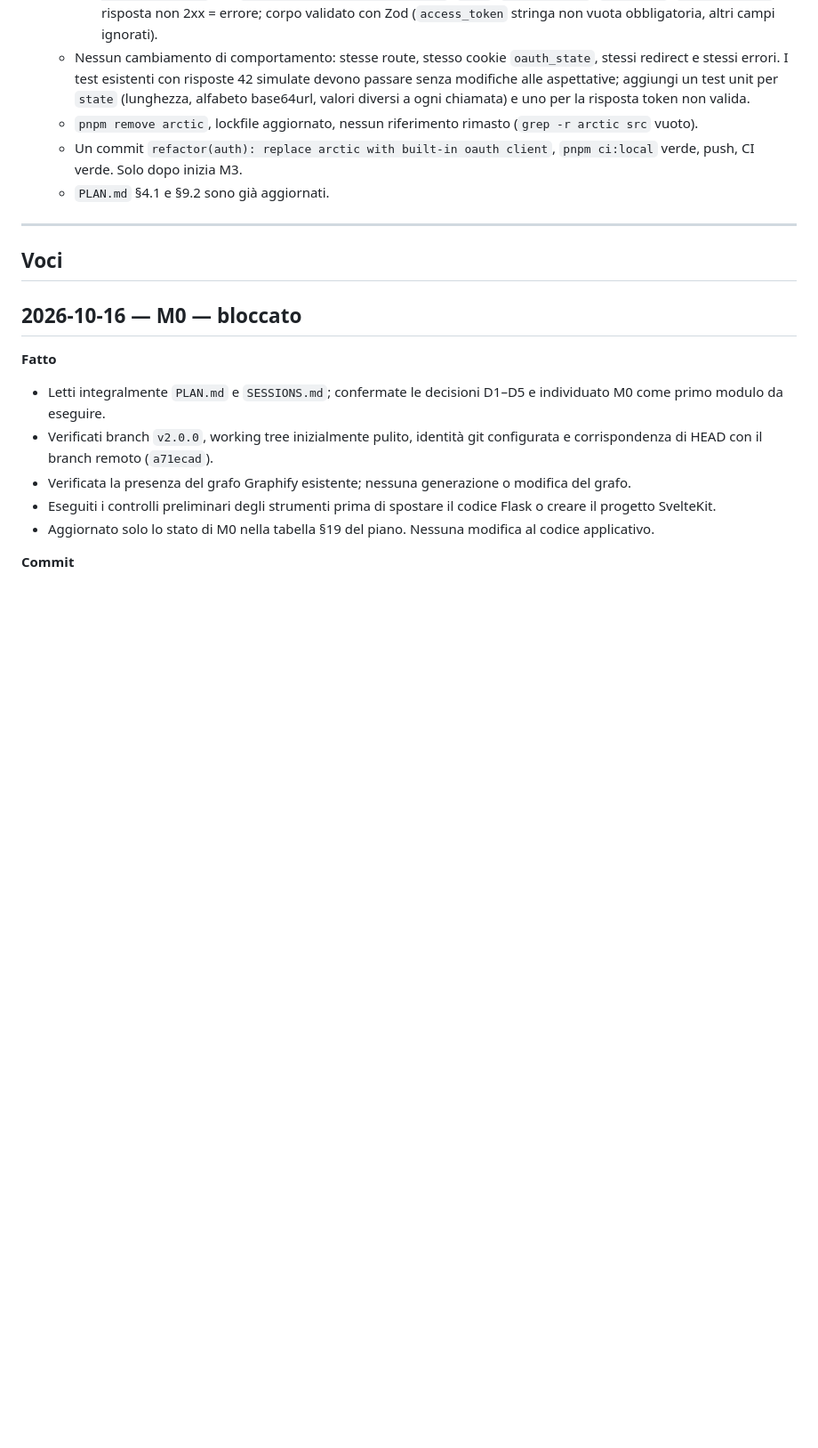
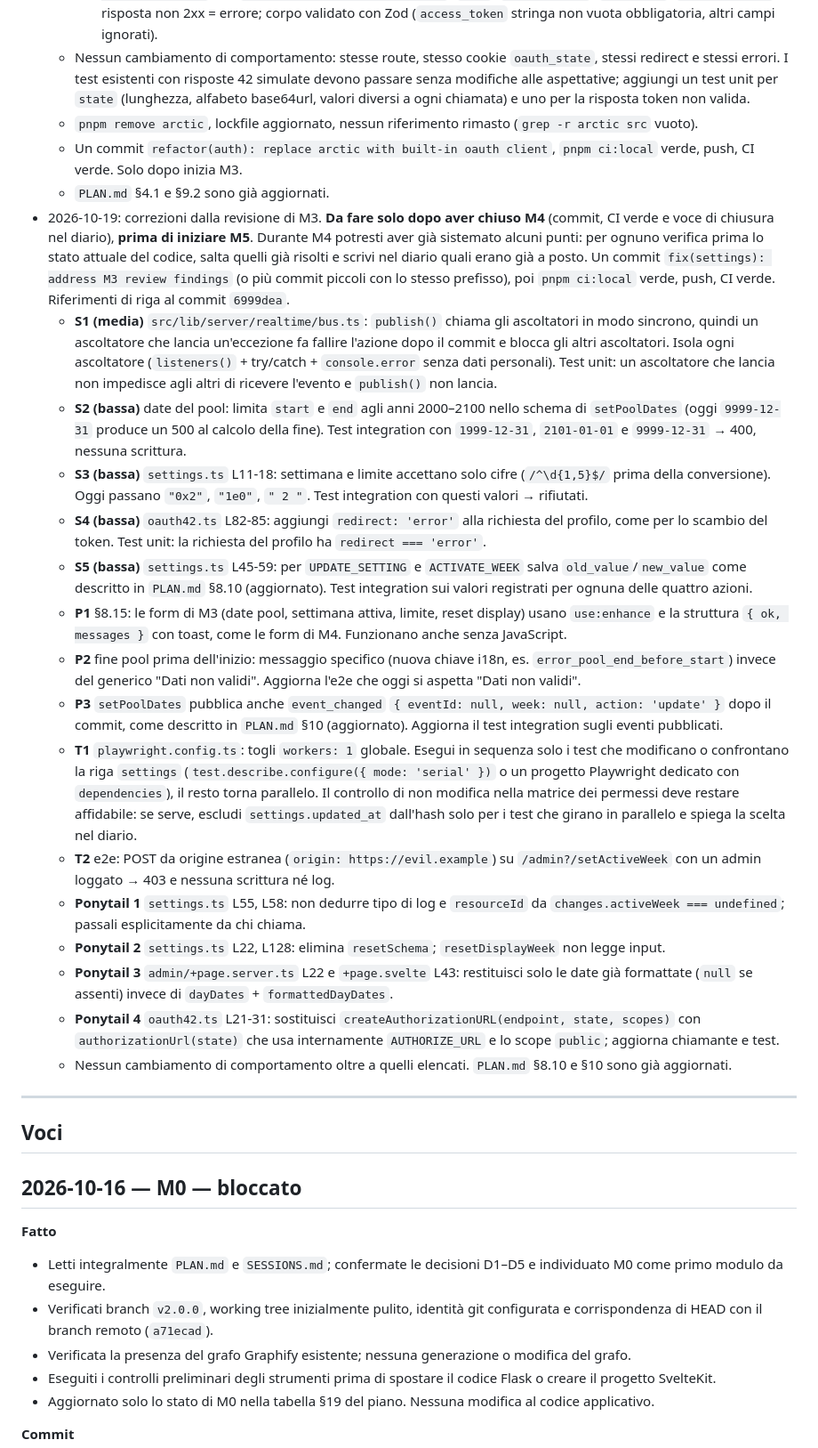
Before and after one commit to SamirAbdeslam/gestionale-baywatchers-42Firenze, a Markdown page: docs/v2/SESSIONS.md, the part around the change. Shown at 89% size. GitHub-like rendering; blank space fills up the shorter version.

Commit message:
docs: add M3 review fixes to v2 plan and session notes

```diff
--- a/docs/v2/SESSIONS.md
+++ b/docs/v2/SESSIONS.md
@@ -50,6 +50,22 @@ Spazio per istruzioni o risposte di Ismail all'agent (conferme di decisioni, pri
   - `pnpm remove arctic`, lockfile aggiornato, nessun riferimento rimasto (`grep -r arctic src` vuoto).
   - Un commit `refactor(auth): replace arctic with built-in oauth client`, `pnpm ci:local` verde, push, CI verde. Solo dopo inizia M3.
   - `PLAN.md` §4.1 e §9.2 sono già aggiornati.
+- 2026-10-19: correzioni dalla revisione di M3. **Da fare solo dopo aver chiuso M4** (commit, CI verde e voce di chiusura nel diario), **prima di iniziare M5**. Durante M4 potresti aver già sistemato alcuni punti: per ognuno verifica prima lo stato attuale del codice, salta quelli già risolti e scrivi nel diario quali erano già a posto. Un commit `fix(settings): address M3 review findings` (o più commit piccoli con lo stesso prefisso), poi `pnpm ci:local` verde, push, CI verde. Riferimenti di riga al commit `6999dea`.
+  - **S1 (media)** `src/lib/server/realtime/bus.ts`: `publish()` chiama gli ascoltatori in modo sincrono, quindi un ascoltatore che lancia un'eccezione fa fallire l'azione dopo il commit e blocca gli altri ascoltatori. Isola ogni ascoltatore (`listeners()` + try/catch + `console.error` senza dati personali). Test unit: un ascoltatore che lancia non impedisce agli altri di ricevere l'evento e `publish()` non lancia.
+  - **S2 (bassa)** date del pool: limita `start` e `end` agli anni 2000–2100 nello schema di `setPoolDates` (oggi `9999-12-31` produce un 500 al calcolo della fine). Test integration con `1999-12-31`, `2101-01-01` e `9999-12-31` → 400, nessuna scrittura.
+  - **S3 (bassa)** `settings.ts` L11-18: settimana e limite accettano solo cifre (`/^\d{1,5}$/` prima della conversione). Oggi passano `"0x2"`, `"1e0"`, `" 2 "`. Test integration con questi valori → rifiutati.
+  - **S4 (bassa)** `oauth42.ts` L82-85: aggiungi `redirect: 'error'` alla richiesta del profilo, come per lo scambio del token. Test unit: la richiesta del profilo ha `redirect === 'error'`.
+  - **S5 (bassa)** `settings.ts` L45-59: per `UPDATE_SETTING` e `ACTIVATE_WEEK` salva `old_value`/`new_value` come descritto in `PLAN.md` §8.10 (aggiornato). Test integration sui valori registrati per ognuna delle quattro azioni.
+  - **P1** §8.15: le form di M3 (date pool, settimana attiva, limite, reset display) usano `use:enhance` e la struttura `{ ok, messages }` con toast, come le form di M4. Funzionano anche senza JavaScript.
+  - **P2** fine pool prima dell'inizio: messaggio specifico (nuova chiave i18n, es. `error_pool_end_before_start`) invece del generico "Dati non validi". Aggiorna l'e2e che oggi si aspetta "Dati non validi".
+  - **P3** `setPoolDates` pubblica anche `event_changed` `{ eventId: null, week: null, action: 'update' }` dopo il commit, come descritto in `PLAN.md` §10 (aggiornato). Aggiorna il test integration sugli eventi pubblicati.
+  - **T1** `playwright.config.ts`: togli `workers: 1` globale. Esegui in sequenza solo i test che modificano o confrontano la riga `settings` (`test.describe.configure({ mode: 'serial' })` o un progetto Playwright dedicato con `dependencies`), il resto torna parallelo. Il controllo di non modifica nella matrice dei permessi deve restare affidabile: se serve, escludi `settings.updated_at` dall'hash solo per i test che girano in parallelo e spiega la scelta nel diario.
+  - **T2** e2e: POST da origine estranea (`origin: https://evil.example`) su `/admin?/setActiveWeek` con un admin loggato → 403 e nessuna scrittura né log.
+  - **Ponytail 1** `settings.ts` L55, L58: non dedurre tipo di log e `resourceId` da `changes.activeWeek === undefined`; passali esplicitamente da chi chiama.
+  - **Ponytail 2** `settings.ts` L22, L128: elimina `resetSchema`; `resetDisplayWeek` non legge input.
+  - **Ponytail 3** `admin/+page.server.ts` L22 e `+page.svelte` L43: restituisci solo le date già formattate (`null` se assenti) invece di `dayDates` + `formattedDayDates`.
+  - **Ponytail 4** `oauth42.ts` L21-31: sostituisci `createAuthorizationURL(endpoint, state, scopes)` con `authorizationUrl(state)` che usa internamente `AUTHORIZE_URL` e lo scope `public`; aggiorna chiamante e test.
+  - Nessun cambiamento di comportamento oltre a quelli elencati. `PLAN.md` §8.10 e §10 sono già aggiornati.
 
 ---
 
```
Also changed, not shown: docs/v2/PLAN.md (+2 -0 lines).
